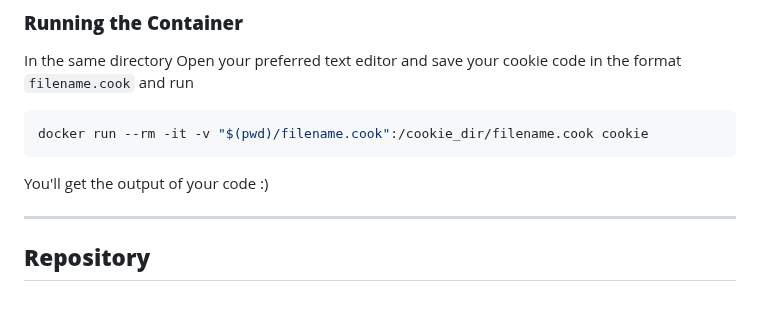
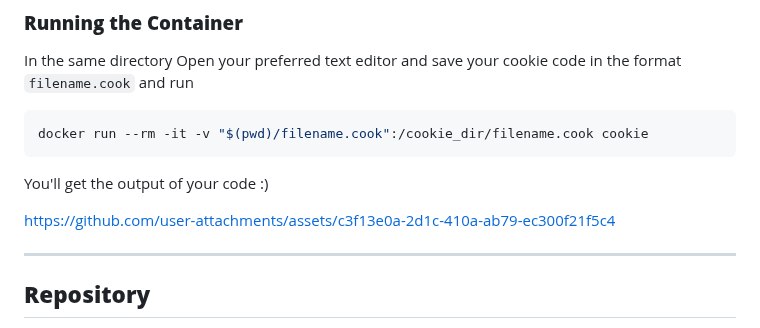
Before and after one commit to roshh4/Cookie-Lang, a Markdown page: README.md, the part around the change. Drawn GitHub-style; blank space fills up the shorter version.

````diff
--- a/README.md
+++ b/README.md
@@ -37,6 +37,12 @@ docker run --rm -it -v "$(pwd)/filename.cook":/cookie_dir/filename.cook cookie
 ```
 
 You'll get the output of your code :)
+
+
+
+https://github.com/user-attachments/assets/c3f13e0a-2d1c-410a-ab79-ec300f21f5c4
+
+
 
 ---
 
````
